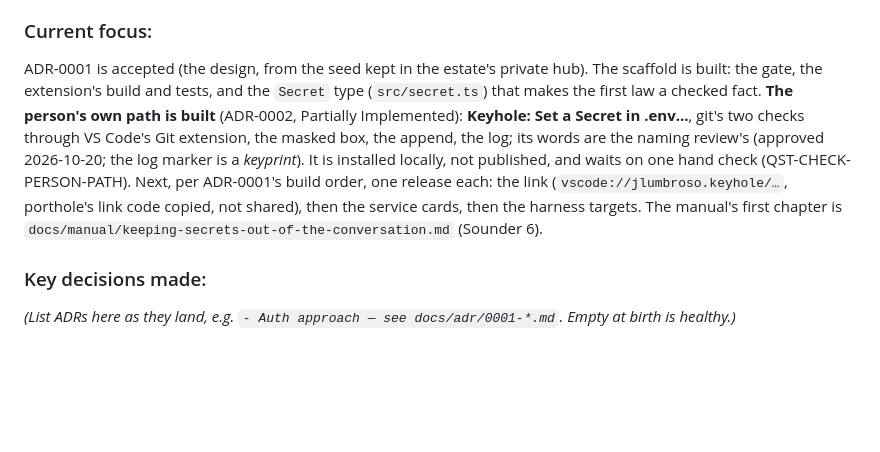
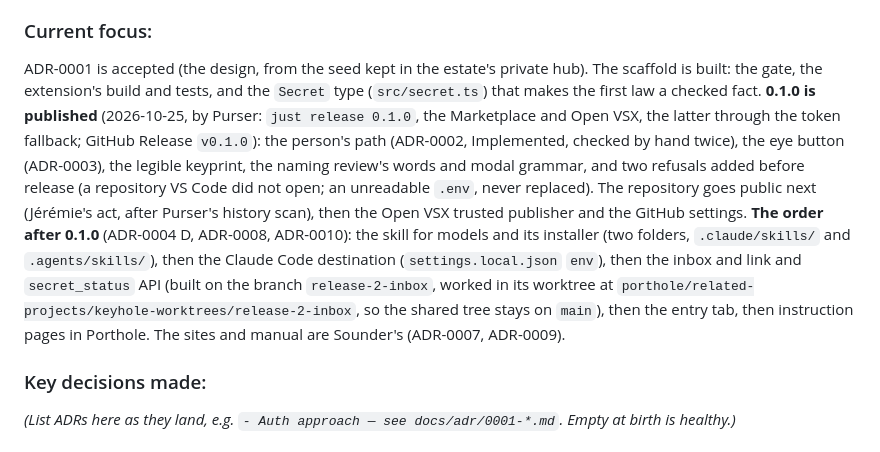
Before and after one commit to jlumbroso/keyhole, a Markdown page: CLAUDE.md, the part around the change. Rendered like a GitHub page; blank space fills up the shorter version.

Commit message:
meta: CLAUDE.md current focus — 0.1.0 published; the order after it (skill, Claude Code destination, inbox, tab, instructions); branch work in its worktree
Co-Authored-By: Claude Opus 5.5 <noreply@anthropic.com>

```diff
--- a/CLAUDE.md
+++ b/CLAUDE.md
@@ -251,7 +251,7 @@ If the script was successfully used, append as comments how, and what the outcom
 **The threat model, in Jérémie's words (2026-10-20)**: *"Transformers desperately honest and want to do the right thing, but lose all control when something enters the conversation as it goes through their overlords policies. So the keyhole is to help transformers never receive secrets in the conversation, while helping them steers complete novices."* The promise is about the conversation, not the machine: a model with shell access can still read `.env`, so keyhole says "never through the conversation" and teaches the permission rules that stop accidental reads (ADR-0001).
 
 ### Current focus:
-ADR-0001 is accepted (the design, from the seed kept in the estate's private hub). The scaffold is built: the gate, the extension's build and tests, and the `Secret` type (`src/secret.ts`) that makes the first law a checked fact. **The person's own path is built** (ADR-0002, Partially Implemented): **Keyhole: Set a Secret in .env…**, git's two checks through VS Code's Git extension, the masked box, the append, the log; its words are the naming review's (approved 2026-10-20; the log marker is a *keyprint*). It is installed locally, not published, and waits on one hand check (QST-CHECK-PERSON-PATH). Next, per ADR-0001's build order, one release each: the link (`vscode://jlumbroso.keyhole/…`, porthole's link code copied, not shared), then the service cards, then the harness targets. The manual's first chapter is `docs/manual/keeping-secrets-out-of-the-conversation.md` (Sounder 6).
+ADR-0001 is accepted (the design, from the seed kept in the estate's private hub). The scaffold is built: the gate, the extension's build and tests, and the `Secret` type (`src/secret.ts`) that makes the first law a checked fact. **0.1.0 is published** (2026-10-25, by Purser: `just release 0.1.0`, the Marketplace and Open VSX, the latter through the token fallback; GitHub Release `v0.1.0`): the person's path (ADR-0002, Implemented, checked by hand twice), the eye button (ADR-0003), the legible keyprint, the naming review's words and modal grammar, and two refusals added before release (a repository VS Code did not open; an unreadable `.env`, never replaced). The repository goes public next (Jérémie's act, after Purser's history scan), then the Open VSX trusted publisher and the GitHub settings. **The order after 0.1.0** (ADR-0004 D, ADR-0008, ADR-0010): the skill for models and its installer (two folders, `.claude/skills/` and `.agents/skills/`), then the Claude Code destination (`settings.local.json` `env`), then the inbox and link and `secret_status` API (built on the branch `release-2-inbox`, worked in its worktree at `porthole/related-projects/keyhole-worktrees/release-2-inbox`, so the shared tree stays on `main`), then the entry tab, then instruction pages in Porthole. The sites and manual are Sounder's (ADR-0007, ADR-0009).
 
 ### Key decisions made:
 *(List ADRs here as they land, e.g. `- Auth approach — see docs/adr/0001-*.md`. Empty at birth is healthy.)*
```
